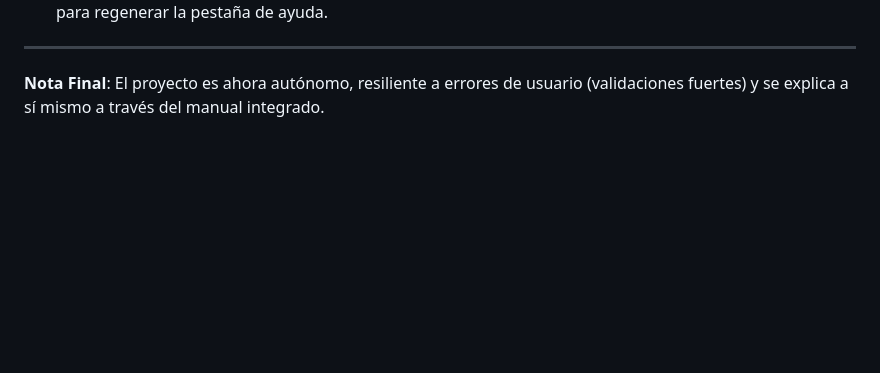
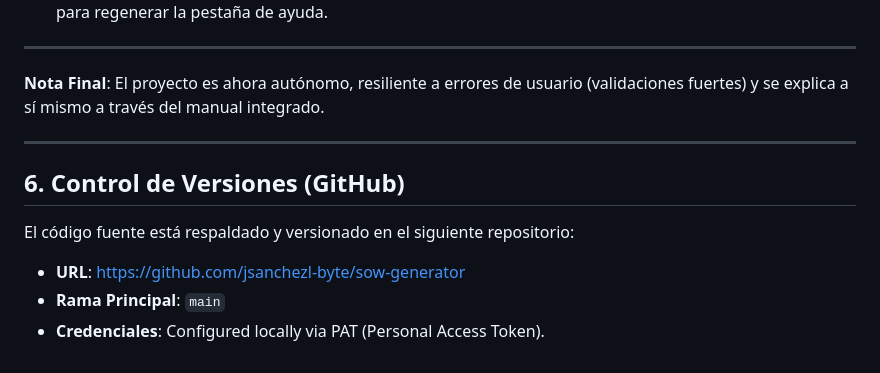
Before and after one commit to jsanchezl-byte/sow-generator, a Markdown page: PROJECT_CONTEXT.md, the part around the change. Drawn GitHub-style; blank space fills up the shorter version.

Commit message:
Docs: Added GitHub repo URL to context

```diff
--- a/PROJECT_CONTEXT.md
+++ b/PROJECT_CONTEXT.md
@@ -81,3 +81,11 @@ Si regresas a este proyecto en el futuro, sigue estos pasos:
 ---
 
 **Nota Final**: El proyecto es ahora autónomo, resiliente a errores de usuario (validaciones fuertes) y se explica a sí mismo a través del manual integrado.
+
+---
+
+## 6. Control de Versiones (GitHub)
+El código fuente está respaldado y versionado en el siguiente repositorio:
+*   **URL**: [https://github.com/jsanchezl-byte/sow-generator](https://github.com/jsanchezl-byte/sow-generator)
+*   **Rama Principal**: `main`
+*   **Credenciales**: Configured locally via PAT (Personal Access Token).
```
